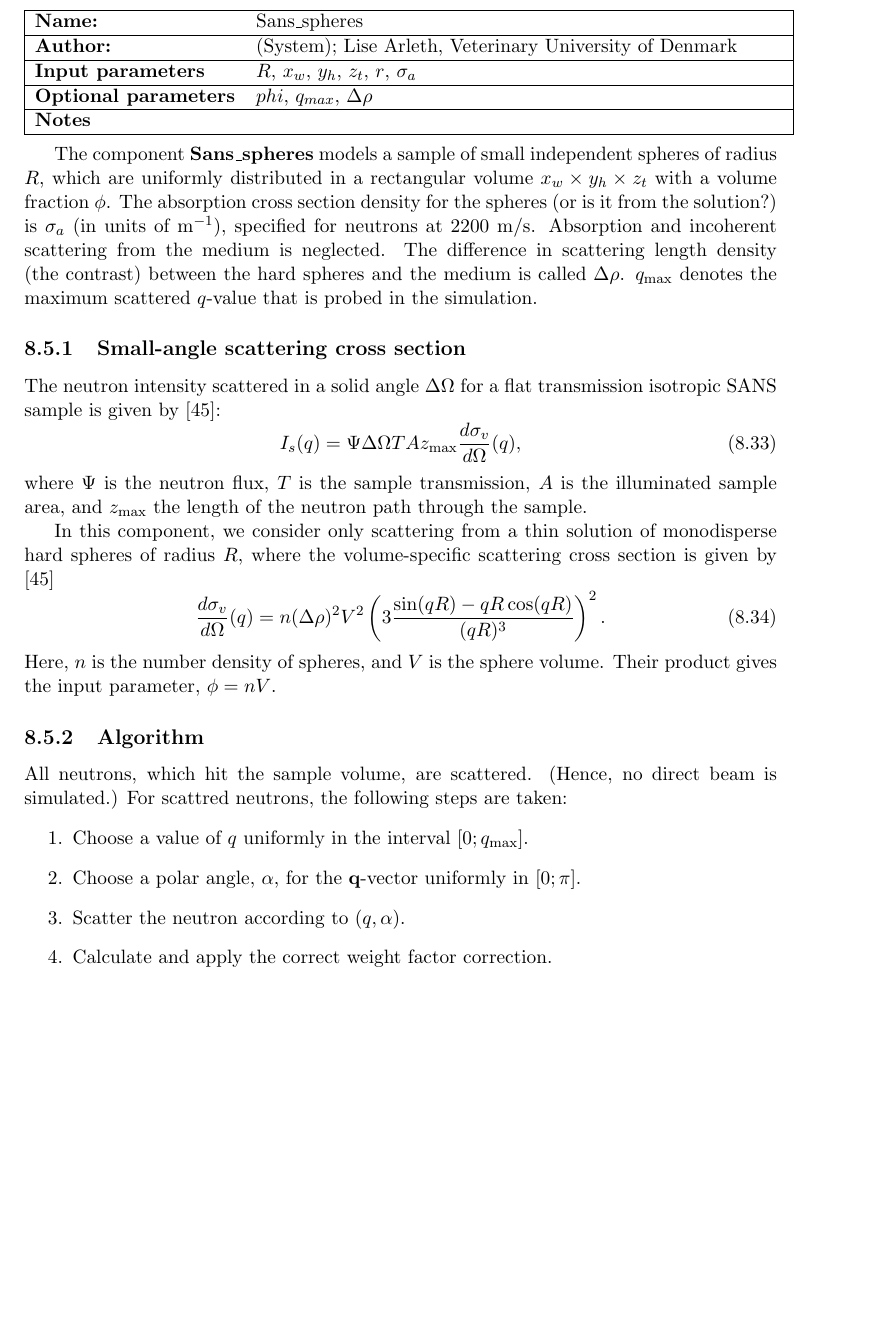
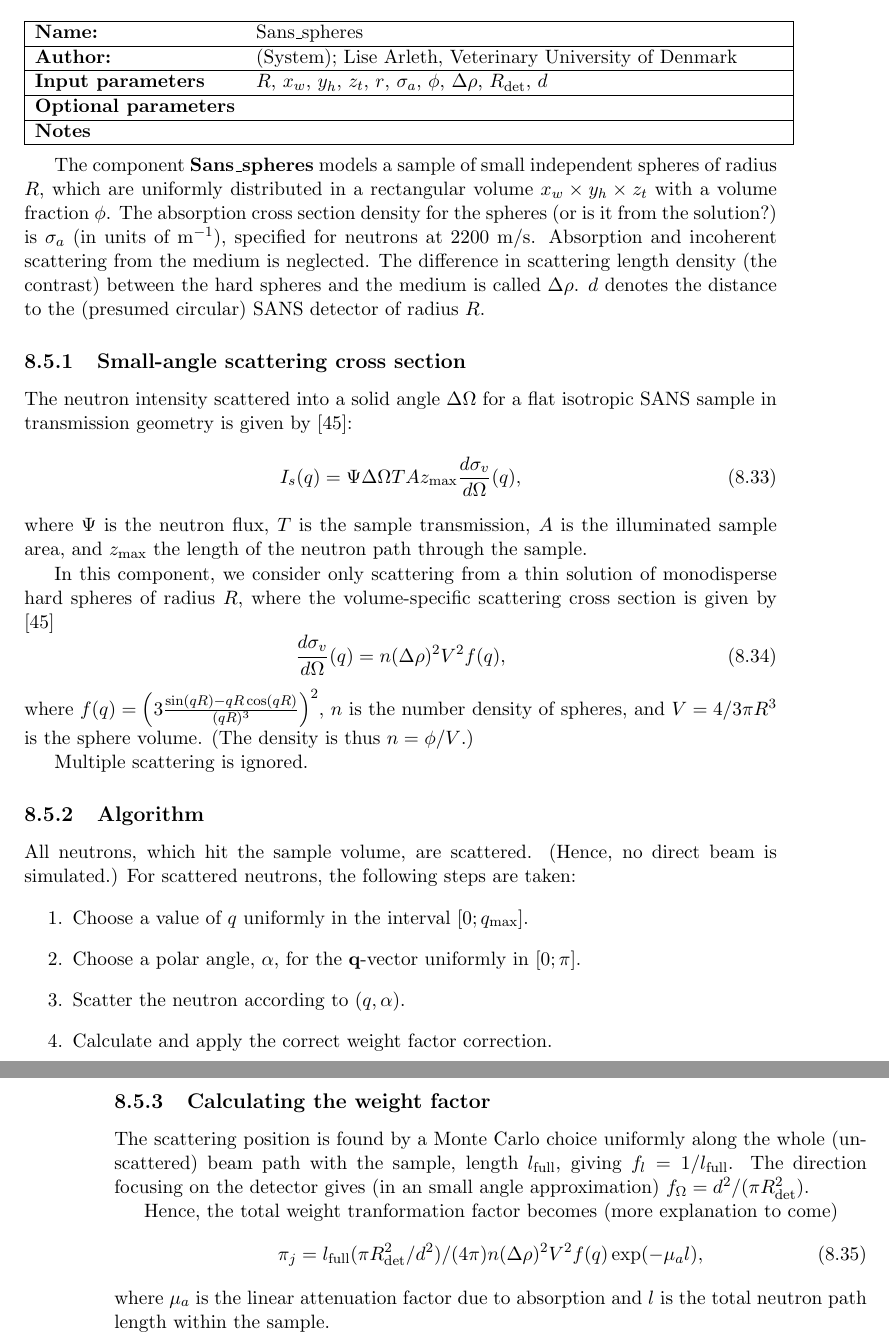
Before and after one commit to jonasstein/mcstastex, a LaTeX thesis (trunk/Component_manual.tex, which reads trunk/sans.tex): part of page 81 of 134 before the commit and two parts of pages 81 and 82 of 136 after it, the two joined at a grey line, cut so that both start at the same text, the shorter picture padded with empty space. Compiled offline with LaTeX, dvips and Ghostscript.

Commit message:
Update to description of SANS sample. Probably more is needed later.
git-svn-id: https://svn.mccode.org/svn/McStasTeX@109 feec88ba-9254-4c29-afb0-2c2f27bf560d

```diff
--- a/trunk/sans.tex
+++ b/trunk/sans.tex
@@ -4,7 +4,7 @@
 \index{Diffraction}
 \index{Small angle scattering}
 
-\component{Sans\_spheres}{(System); Lise Arleth, Veterinary University of Denmark}{$R$, $x_w$, $y_h$, $z_t$, $r$, $\sigma_a$}{$phi$, $q_{max}$, $\Delta \rho$}{}
+\component{Sans\_spheres}{(System); Lise Arleth, Veterinary University of Denmark}{$R$, $x_w$, $y_h$, $z_t$, $r$, $\sigma_a$, $\phi$, $\Delta \rho$, $R_{\rm det}$, $d$}{}{}
 
 The component {\bf Sans\_spheres} models a sample of small independent
 spheres of radius $R$, which are uniformly distributed
@@ -12,16 +12,16 @@ in a rectangular volume $x_w \times y_h \times z_t$ with a volume
 fraction $\phi$. The absorption cross section density for the spheres
 (or is it from the solution?)
 is $\sigma_a$ (in units of m$^{-1}$), specified
-for neutrons at 2200 m/s. Absorption and incoherent scattering from the medium
-is neglected.
+for neutrons at 2200 m/s. Absorption and incoherent scattering
+from the medium is neglected.
 The difference in scattering length density
 (the contrast) between the hard spheres and the medium is called $\Delta \rho$.
-$q_{\rm max}$ denotes the maximum scattered $q$-value that is probed
-in the simulation.
+$d$ denotes the distance to the (presumed circular) SANS detector of radius $R$.
 
 \subsection{Small-angle scattering cross section}
-The neutron intensity scattered in a solid angle $\Delta \Omega$
-for a flat transmission isotropic SANS sample is given by \cite{ILLblue}:
+The neutron intensity scattered into a solid angle $\Delta \Omega$
+for a flat isotropic SANS sample in transmission geometry
+is given by \cite{ILLblue}:
 \begin{equation}
 I_s(q) = \Psi \Delta\Omega T A z_{\rm max} \frac{d\sigma_v}{d\Omega}(q) ,
 \end{equation}
@@ -34,15 +34,18 @@ of monodisperse hard spheres of radius $R$, where the volume-specific
 scattering cross section is given by \cite{ILLblue}
 \begin{equation}
 \frac{d\sigma_v}{d\Omega}(q) =
-  n (\Delta\rho)^2 V^2 \left( 3\frac{\sin(qR)-qR\cos(qR)}{(qR)^3} \right)^2 .
+  n (\Delta\rho)^2 V^2 f(q)  ,
 \end{equation}
-Here, $n$ is the number density of spheres, and $V$ is the
-sphere volume. Their product gives the input parameter, $\phi=nV$.
+where $f(q) = \left( 3\frac{\sin(qR)-qR\cos(qR)}{(qR)^3} \right)^2$,
+$n$ is the number density of spheres, and $V = 4 / 3 \pi R^3$ is the
+sphere volume. (The density is thus $n = \phi/V$.)
+
+Multiple scattering is ignored.
 
 \subsection{Algorithm}
 All neutrons, which hit the sample volume, are scattered.
 (Hence, no direct beam is simulated.)
-For scattred neutrons, the following steps are taken:
+For scattered neutrons, the following steps are taken:
 \begin{enumerate}
 \item Choose a value of $q$ uniformly in the interval $[0;q_{\rm max}]$.
 \item Choose a polar angle, $\alpha$,
@@ -50,3 +53,17 @@ For scattred neutrons, the following steps are taken:
 \item Scatter the neutron according to $(q,\alpha)$.
 \item Calculate and apply the correct weight factor correction.
 \end{enumerate}
+
+\subsection{Calculating the weight factor}
+The scattering position is found by a Monte Carlo choice uniformly
+along the whole (unscattered) beam path with the sample, length $l_{\rm full}$, giving
+$f_l = 1/l_{\rm full}$. The direction focusing on the detector gives
+(in an small angle approximation) $f_\Omega = d^2 / (\pi R_{\rm det}^2)$.
+
+Hence, the total weight tranformation factor becomes (more explanation to come)
+\begin{equation}
+\pi_j = l_{\rm full} (\pi R_{\rm det}^2 / d^2)/(4 \pi)
+  n (\Delta\rho)^2 V^2 f(q) \exp(-\mu_a l) ,
+\end{equation}
+where $\mu_a$ is the linear attenuation factor due to absorption
+and $l$ is the total neutron path length within the sample.
```
